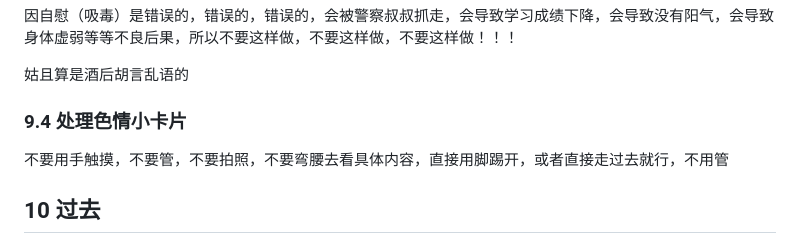
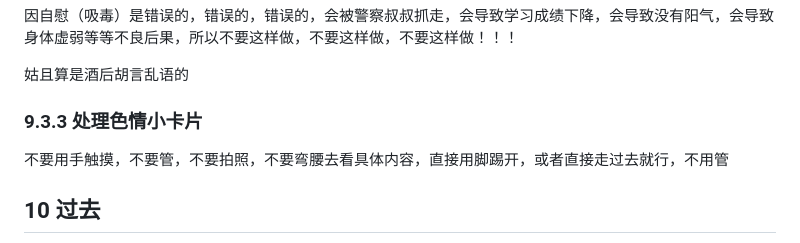
Before and after one commit to ZouJiu1/family-rules, a Markdown page: full version 完整版.md, the part around the change. Rendered like a GitHub page.

Commit message:
add content

```diff
--- a/full version 完整版.md
+++ b/full version 完整版.md
@@ -703,7 +703,7 @@
 
 姑且算是酒后胡言乱语的
 
-### 9.4 处理色情小卡片
+### 9.3.3 处理色情小卡片
 
 不要用手触摸，不要管，不要拍照，不要弯腰去看具体内容，直接用脚踢开，或者直接走过去就行，不用管
 
```
Also changed, not shown: 9 适可而止的两性/9.3.3 处理色情小卡片.md (renamed from 9 适可而止的两性/9.4 处理色情小卡片.md).
